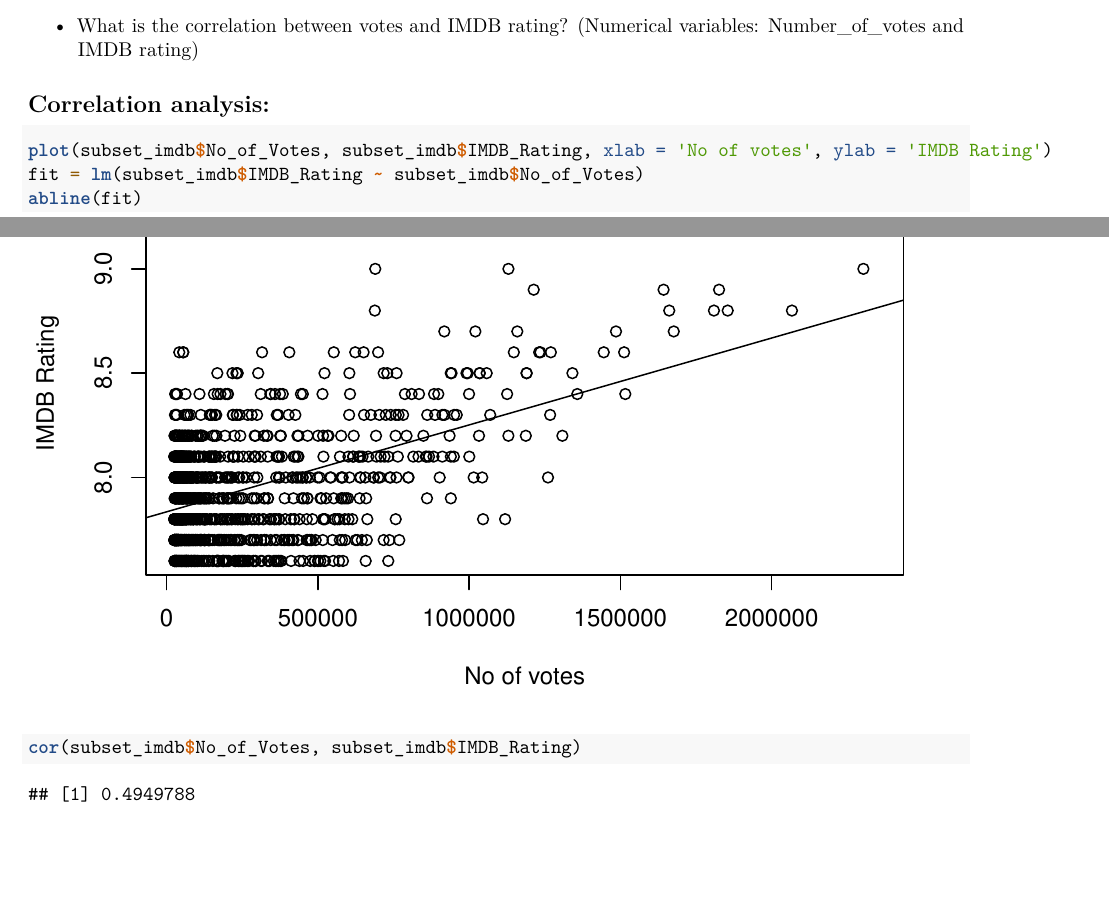
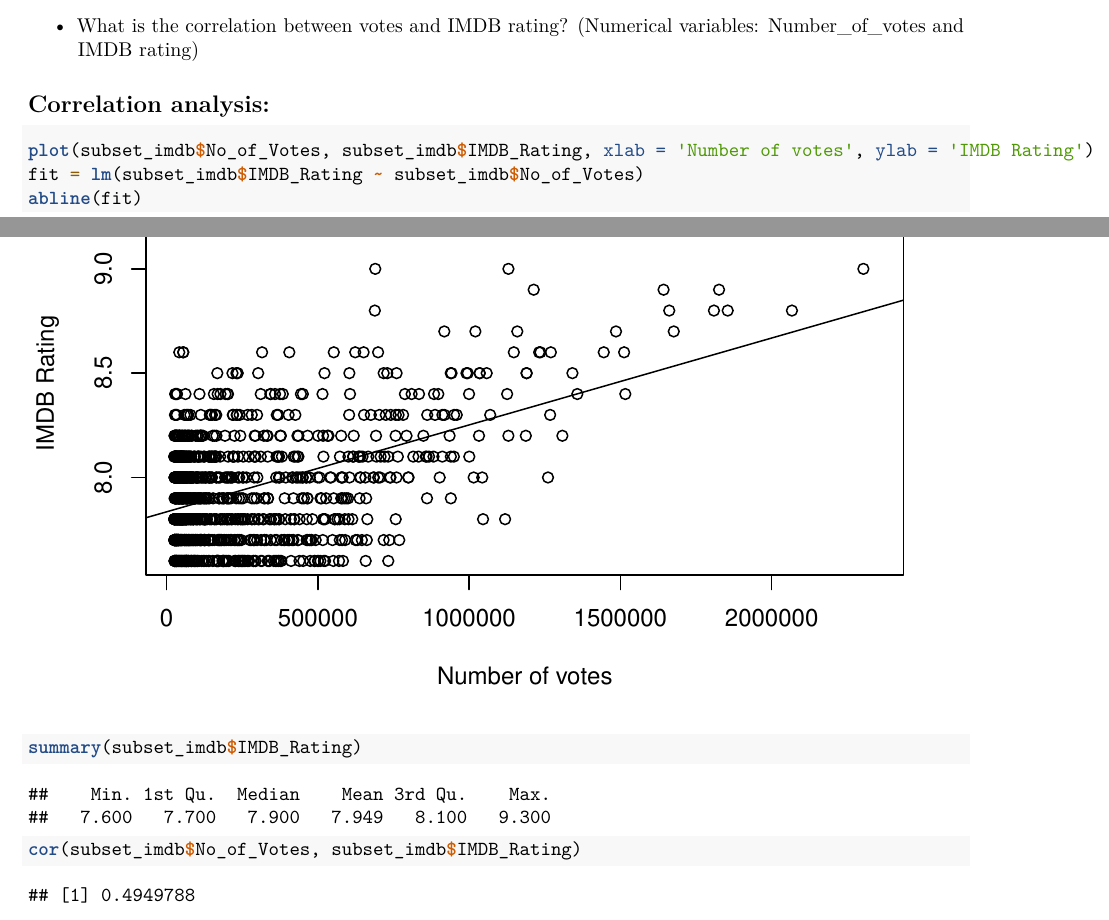
Before and after one commit to yamihe19/DANA-PROJECT-ANALYSIS, an R Markdown document (results/IMDB Analysis DANA.Rmd): two parts of pages 63 and 64 of 67, joined at a grey line, cut so that both start at the same text, the shorter picture padded with empty space. Rendered offline with R 4.5, knitr and Pandoc, then LaTeX, with nearby package versions.

Commit message:
Modified xlab name

````diff
--- a/results/IMDB Analysis DANA.Rmd
+++ b/results/IMDB Analysis DANA.Rmd
@@ -128,9 +128,13 @@ barplot(director_table, ylab = "Frequency", xlab = 'Director most Prolific', mai
 ## Correlation analysis:
 
 ```{r}
-plot(subset_imdb$No_of_Votes, subset_imdb$IMDB_Rating, xlab = 'No of votes', ylab = 'IMDB Rating')
+plot(subset_imdb$No_of_Votes, subset_imdb$IMDB_Rating, xlab = 'Number of votes', ylab = 'IMDB Rating')
 fit = lm(subset_imdb$IMDB_Rating ~ subset_imdb$No_of_Votes)
 abline(fit)
+```
+
+```{r}
+summary(subset_imdb$IMDB_Rating)
 ```
 
 
````
